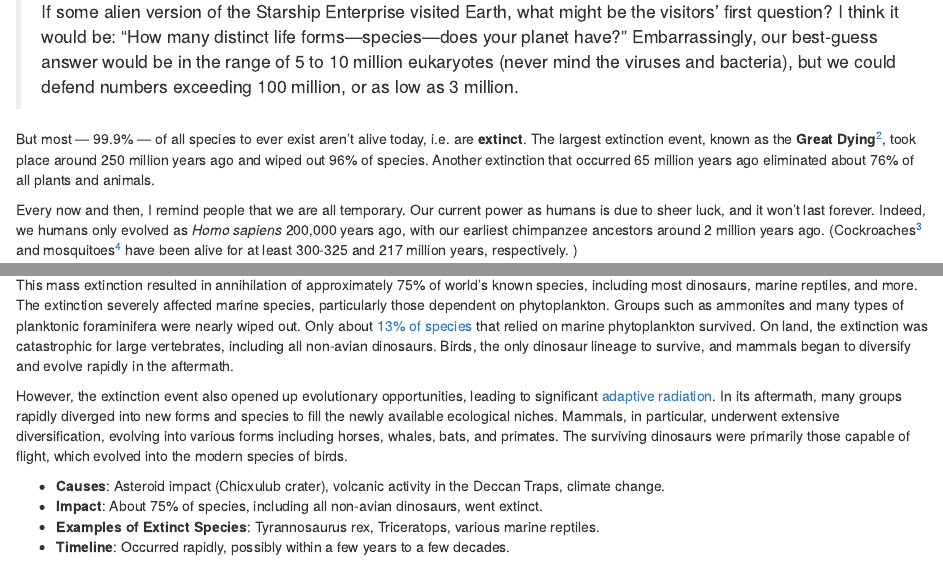
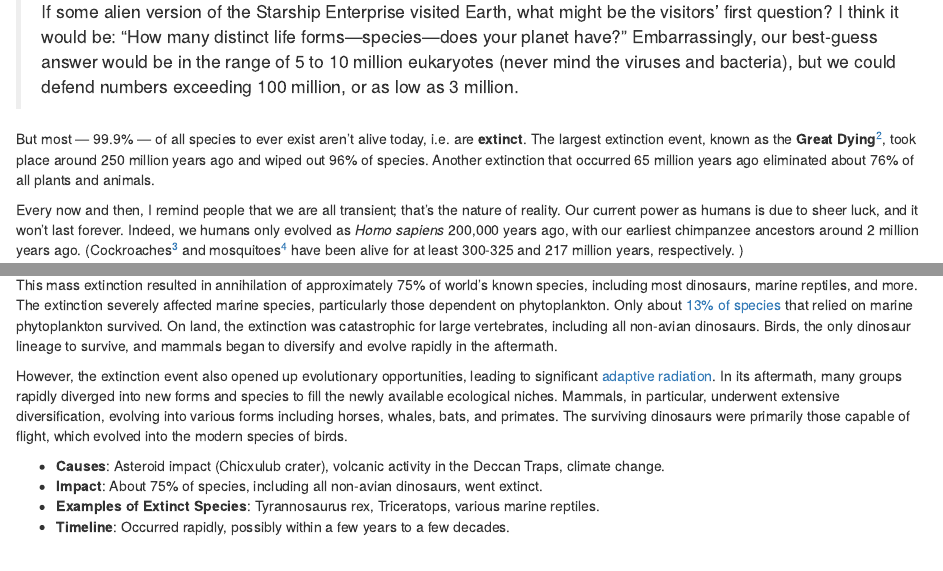
Before and after one commit to harshvardhaniimi/blog, an R Markdown document (content/posts/2024-06-20-the-ongoing-sixth-mass-extinction/index.Rmd): the page in a window 1100 px wide, from 240 px down, and a second part further down, joined at a grey line. Rendered offline with R 4.5, knitr and Pandoc, with nearby package versions.

Commit message:
minor changes

```diff
--- a/content/posts/2024-06-20-the-ongoing-sixth-mass-extinction/index.Rmd
+++ b/content/posts/2024-06-20-the-ongoing-sixth-mass-extinction/index.Rmd
@@ -34,7 +34,7 @@ Another extinction that occurred 65 million years ago eliminated about 76% of al
     Scientists have suggested many possible causes for the Great Dying: severe volcanism, a nearby supernova, environmental changes wrought by the formation of a super-continent, the devastating impact of a large asteroid --- or some combination of these (my guess too).
     We are able to learn more about this thanks to cosmic gas trapped.
 
-Every now and then, I remind people that we are all temporary.
+Every now and then, I remind people that we are all transient; that's the nature of reality.
 Our current power as humans is due to sheer luck, and it won't last forever.
 Indeed, we humans only evolved as *Homo sapiens* 200,000 years ago, with our earliest chimpanzee ancestors around 2 million years ago.
 (Cockroaches[^3] and mosquitoes[^4] have been alive for at least 300-325 and 217 million years, respectively.
@@ -170,7 +170,6 @@ Around the same time, volcanic eruptions in Deccan region of present day India a
 
 This mass extinction resulted in annihilation of approximately 75% of world's known species, including most dinosaurs, marine reptiles, and more.
 The extinction severely affected marine species, particularly those dependent on phytoplankton.
-Groups such as ammonites and many types of planktonic foraminifera were nearly wiped out.
 Only about [13% of species](https://www.worldatlas.com/articles/the-cretaceous-paleogene-extinction-event.html) that relied on marine phytoplankton survived.
 On land, the extinction was catastrophic for large vertebrates, including all non-avian dinosaurs.
 Birds, the only dinosaur lineage to survive, and mammals began to diversify and evolve rapidly in the aftermath.
```
Also changed, not shown: content/posts/2024-06-20-the-ongoing-sixth-mass-extinction/index.html, 5 other files.
